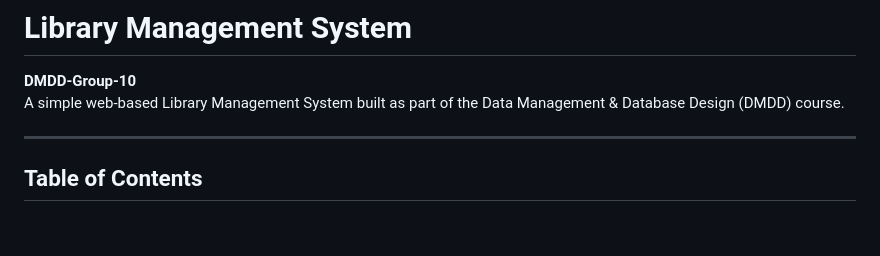
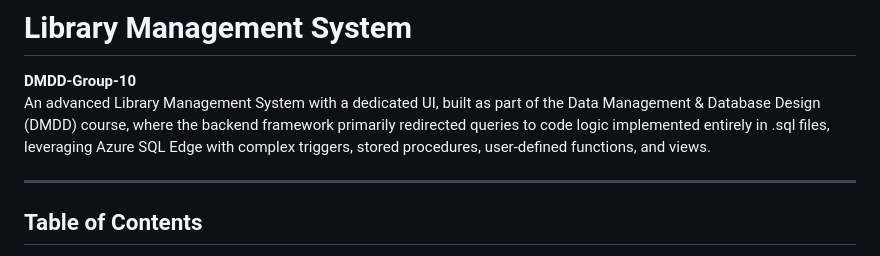
Before and after one commit to SachinVishaul007/Library_Management_System, a Markdown page: README.md, the part around the change. Drawn GitHub-style; blank space fills up the shorter version.

```diff
--- a/README.md
+++ b/README.md
@@ -1,7 +1,7 @@
 # Library Management System
 
 **DMDD‑Group‑10**
-A simple web‑based Library Management System built as part of the Data Management & Database Design (DMDD) course.
+An advanced Library Management System with a dedicated UI, built as part of the Data Management & Database Design (DMDD) course, where the backend framework primarily redirected queries to code logic implemented entirely in .sql files, leveraging Azure SQL Edge with complex triggers, stored procedures, user-defined functions, and views.
 
 ---
 
```
